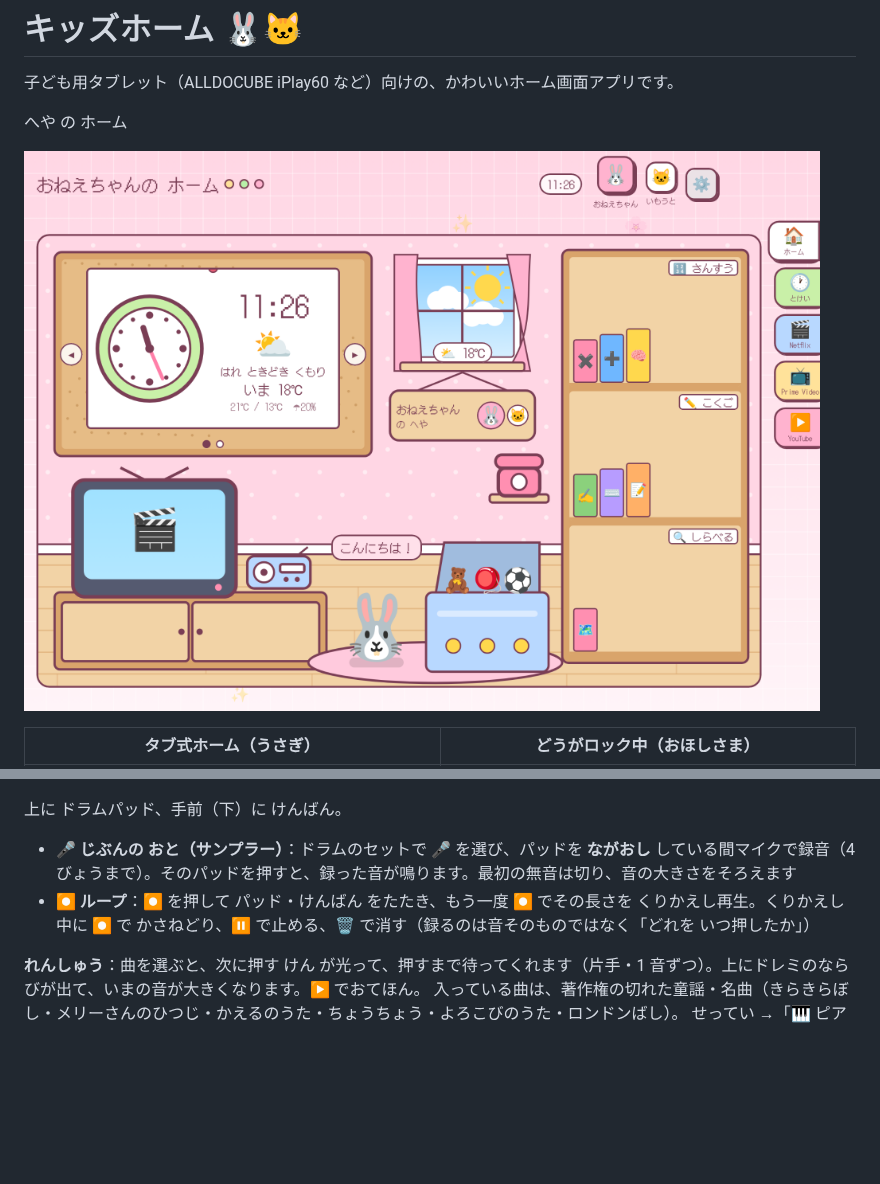
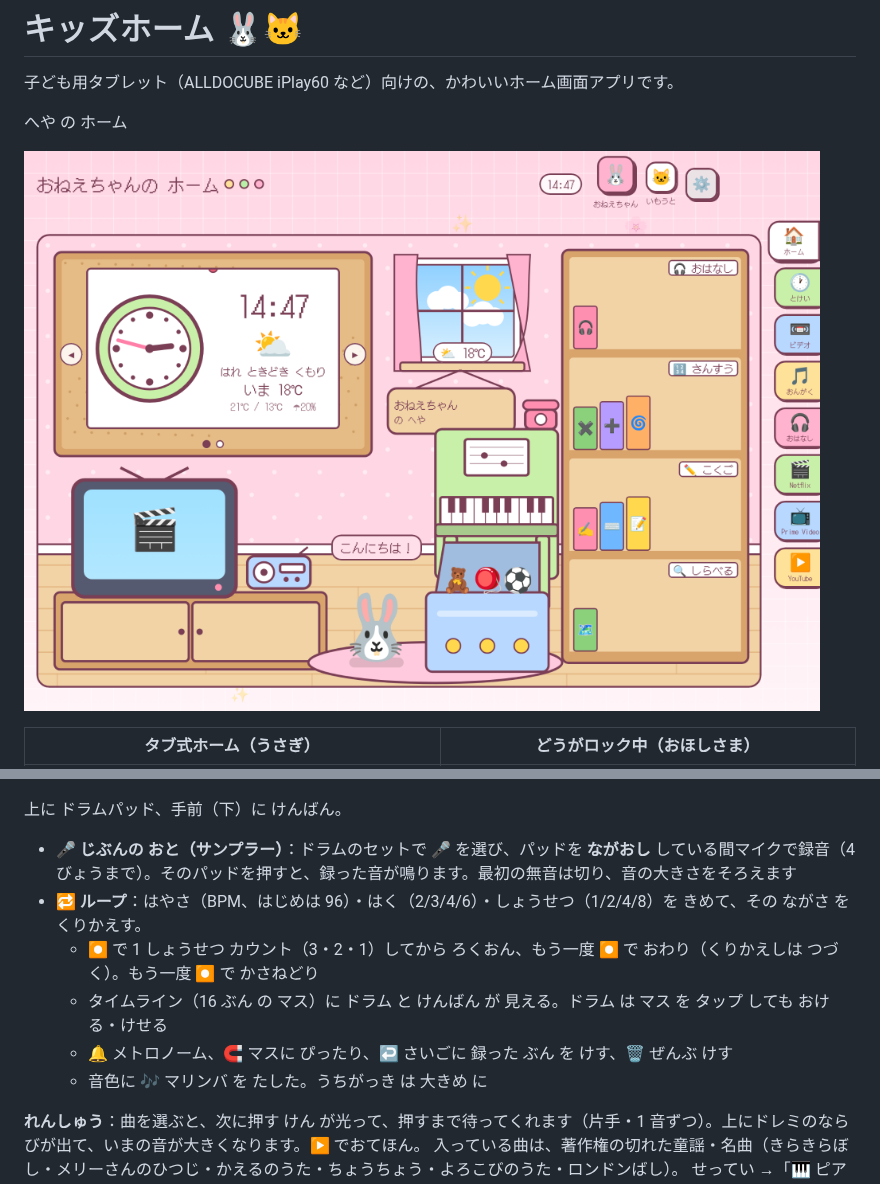
Before and after one commit to kiwiman0706-beep/Theta.KidsHome.Hatch, a Markdown page: README.md, 2 parts joined by grey strips. GitHub-like rendering; pictures changed too: docs/room.png; blank space fills up the shorter version.

```diff
--- a/README.md
+++ b/README.md
@@ -120,7 +120,11 @@ URL からサービスを判別して、そのアプリで直接開きます（
 上に ドラムパッド、手前（下）に けんばん。
 
 - **🎤 じぶんの おと（サンプラー）**：ドラムのセットで 🎤 を選び、パッドを **ながおし** している間マイクで録音（4 びょうまで）。そのパッドを押すと、録った音が鳴ります。最初の無音は切り、音の大きさをそろえます
-- **⏺ ループ**：⏺ を押して パッド・けんばん をたたき、もう一度 ⏺ でその長さを くりかえし再生。くりかえし中に ⏺ で かさねどり、⏸ で止める、🗑️ で消す（録るのは音そのものではなく「どれを いつ押したか」）
+- **🔁 ループ**：はやさ（BPM、はじめは 96）・はく（2/3/4/6）・しょうせつ（1/2/4/8）を きめて、その ながさ を くりかえす。
+  - ⏺ で 1 しょうせつ カウント（3・2・1）してから ろくおん、もう一度 ⏺ で おわり（くりかえしは つづく）。もう一度 ⏺ で かさねどり
+  - タイムライン（16 ぶん の マス）に ドラム と けんばん が 見える。ドラム は マス を タップ しても おける・けせる
+  - 🔔 メトロノーム、🧲 マスに ぴったり、↩️ さいごに 録った ぶん を けす、🗑️ ぜんぶ けす
+  - 音色に 🎶 マリンバ を たした。うちがっき は 大きめ に
 
 **れんしゅう**：曲を選ぶと、次に押す けん が光って、押すまで待ってくれます（片手・1 音ずつ）。上にドレミのならびが出て、いまの音が大きくなります。▶️ でおてほん。
 入っている曲は、著作権の切れた童謡・名曲（きらきらぼし・メリーさんのひつじ・かえるのうた・ちょうちょう・よろこびのうた・ロンドンばし）。
```
Also changed, not shown: docs/loop.png (added), 15 other files.
